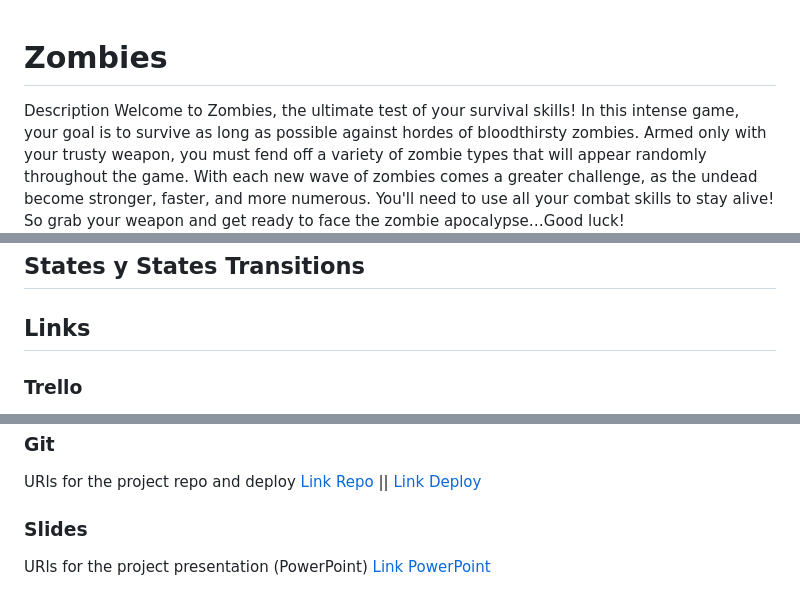
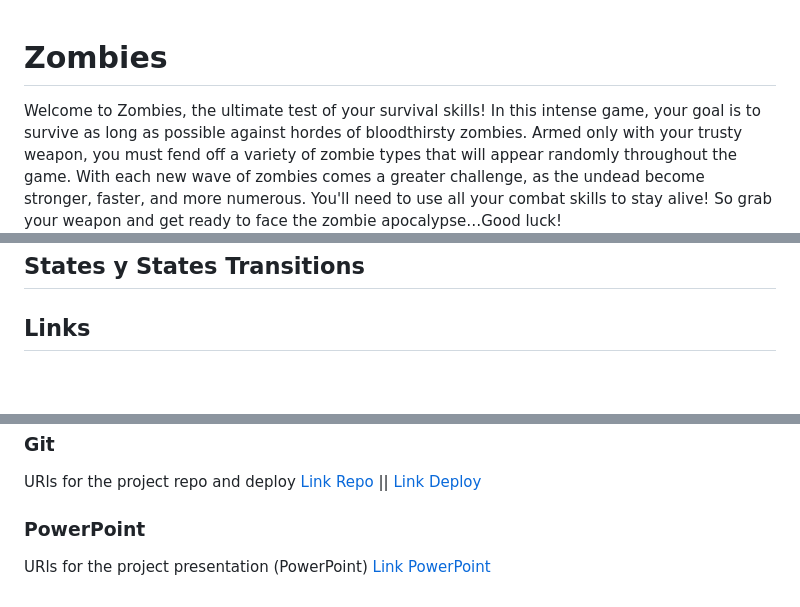
Before and after one commit to AngelesFigueredo/zombies, a Markdown page: README.md, 3 parts joined by grey strips. GitHub-like rendering; blank space fills up the shorter version.

```diff
--- a/README.md
+++ b/README.md
@@ -1,6 +1,6 @@
 # Zombies
 
-Description
+
 Welcome to Zombies, the ultimate test of your survival skills! In this intense game, your goal is to survive as long as possible against hordes of bloodthirsty zombies. Armed only with your trusty weapon, you must fend off a variety of zombie types that will appear randomly throughout the game.
 With each new wave of zombies comes a greater challenge, as the undead become stronger, faster, and more numerous. You'll need to use all your combat skills to stay alive!
 So grab your weapon and get ready to face the zombie apocalypse…Good luck!
@@ -177,5 +177,4 @@ class Player {
 ## States y States Transitions
 
 ## Links
-### Trello
 
@@ -187,7 +185,7 @@ URls for the project repo and deploy
 [Link Repo](https://github.com/AngelesFigueredo/zombies) ||
 [Link Deploy](https://angelesfigueredo.github.io/zombies/)
 
-### Slides
+### PowerPoint
 
 URls for the project presentation (PowerPoint)
 [Link PowerPoint](https://github.com/AngelesFigueredo/zombies/blob/main/Presentaci%C3%B3n%20juego%20zombie.pptx)
```
Also changed, not shown: other parts of README.md (+0 -1 lines).
